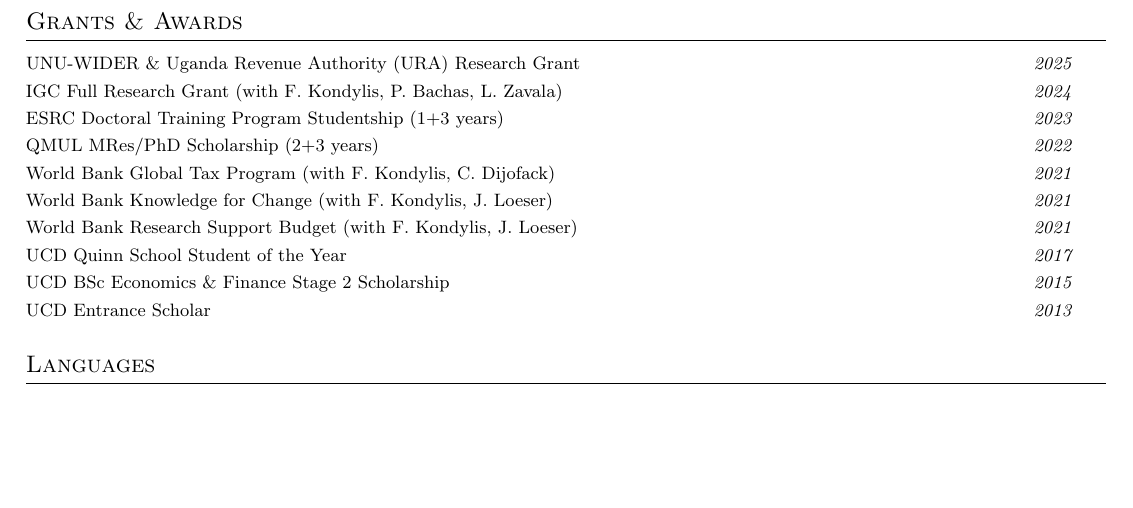
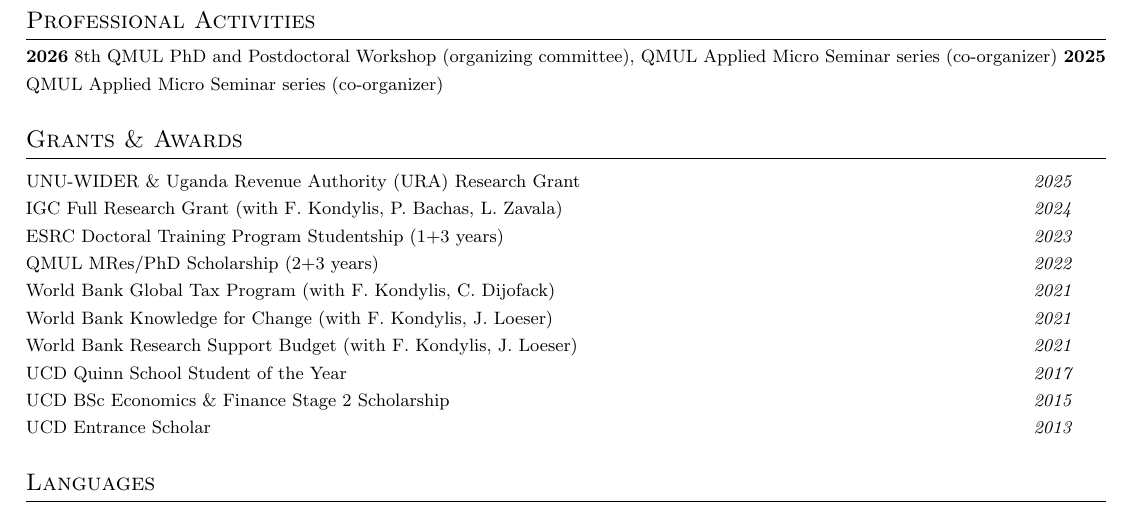
Before and after one commit to kbyrne-econ/kbyrne-econ.github.io, a LaTeX CV (files/cv-kieran-byrne.tex): part of page 2 of 2, cut at the place of the change, the shorter picture padded with empty space. Compiled offline with pdfLaTeX.

Commit message:
Update CV files: add Professional Activities section, reorganize Grants & Awards, and improve formatting

```diff
--- a/files/cv-kieran-byrne.tex
+++ b/files/cv-kieran-byrne.tex
@@ -187,6 +187,14 @@
 \textbf{2022}
 Royal Economic Society Symposium of Junior Researchers, 4th Annual International Growth Center (IGC) Research Day Rwanda
 
+\section{Professional Activities}
+\textbf{2026}
+8th QMUL PhD and Postdoctoral Workshop (organizing committee), QMUL Applied Micro Seminar series (co-organizer)
+\textbf{2025}
+QMUL Applied Micro Seminar series (co-organizer)
+
+
+
 %-----------Programming-----------------
 \section{Grants \& Awards}
 
```
Also changed, not shown: files/cv-kieran-byrne.pdf, 6 other files.
